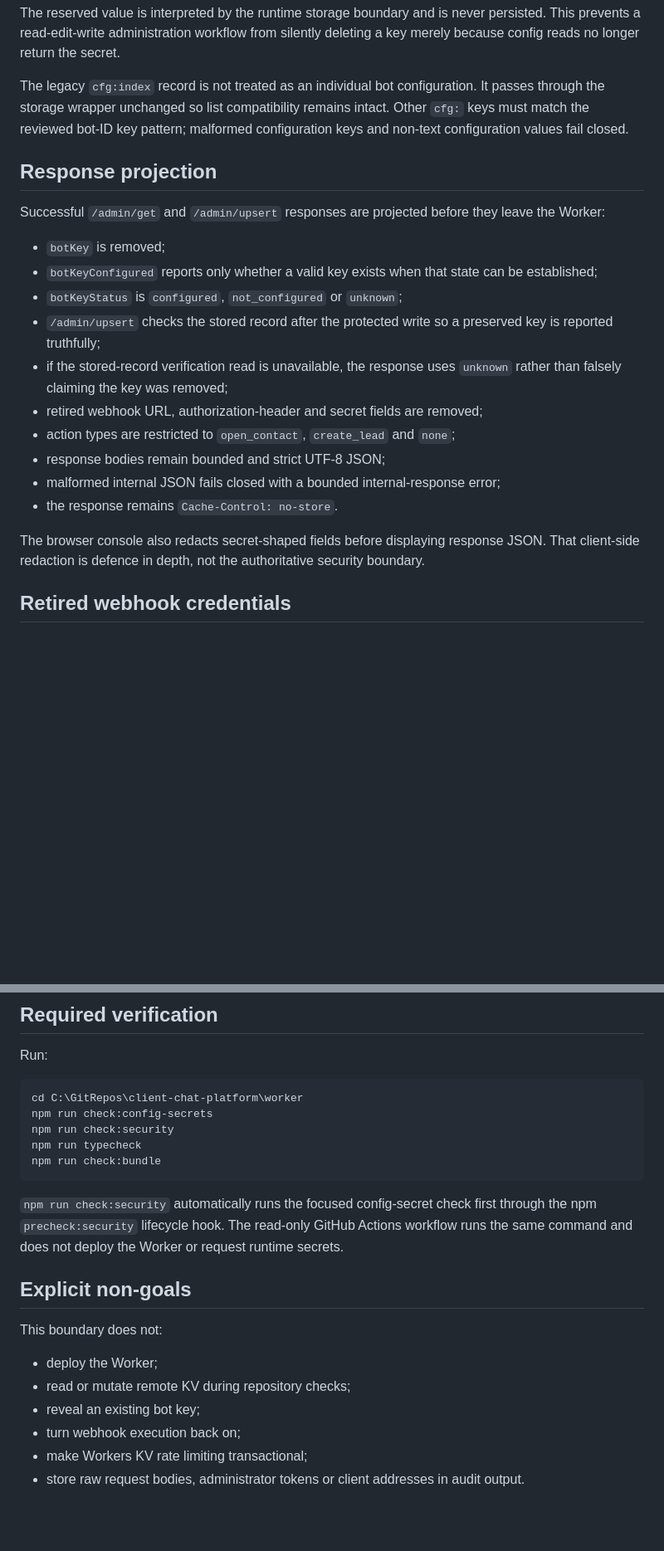
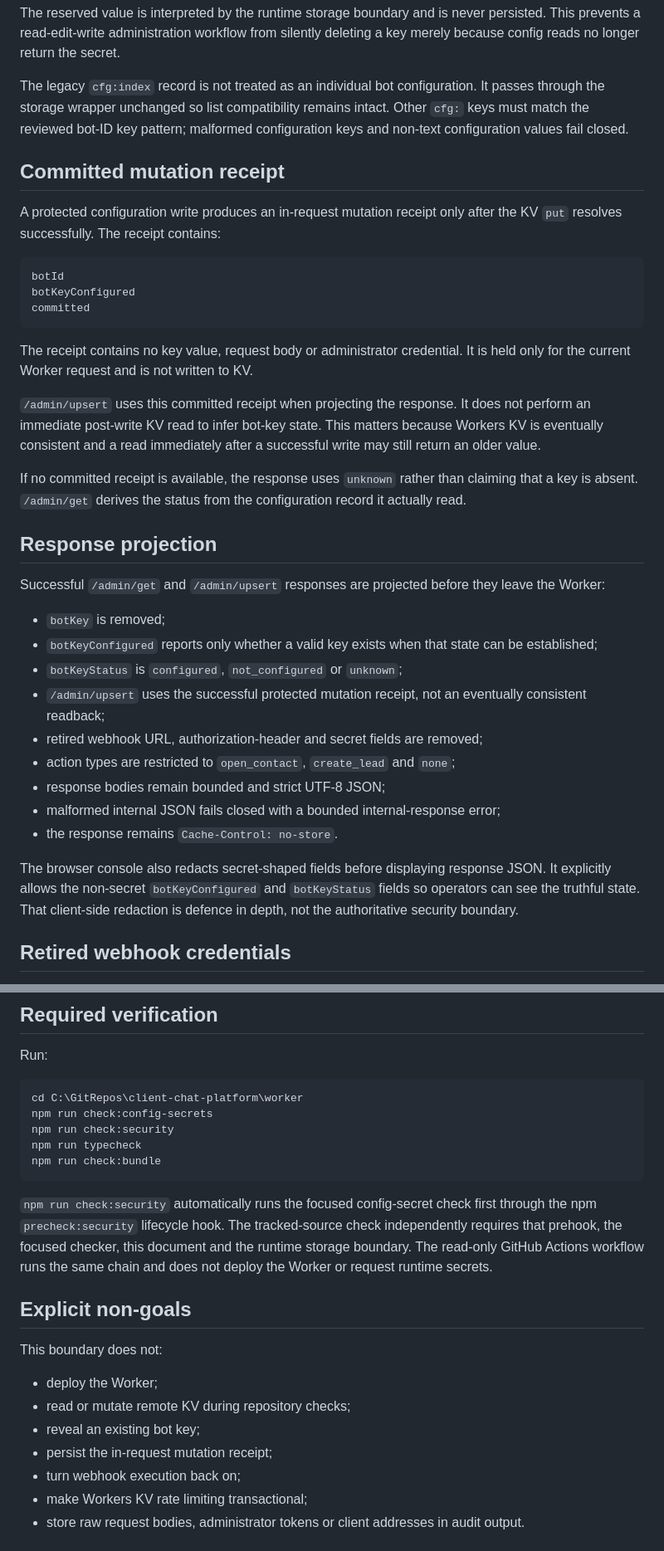
Before and after one commit to EVAVO-STUDIO/client-chat-platform, a Markdown page: docs/admin-config-secret-boundary.md, 2 parts joined by grey strips. Shown at 83% size. Rendered like a GitHub page; blank space fills up the shorter version.

Commit message:
Document committed bot key mutation receipts

````diff
--- a/docs/admin-config-secret-boundary.md
+++ b/docs/admin-config-secret-boundary.md
@@ -32,6 +32,22 @@ The reserved value is interpreted by the runtime storage boundary and is never p
 
 The legacy `cfg:index` record is not treated as an individual bot configuration. It passes through the storage wrapper unchanged so list compatibility remains intact. Other `cfg:` keys must match the reviewed bot-ID key pattern; malformed configuration keys and non-text configuration values fail closed.
 
+## Committed mutation receipt
+
+A protected configuration write produces an in-request mutation receipt only after the KV `put` resolves successfully. The receipt contains:
+
+```text
+botId
+botKeyConfigured
+committed
+```
+
+The receipt contains no key value, request body or administrator credential. It is held only for the current Worker request and is not written to KV.
+
+`/admin/upsert` uses this committed receipt when projecting the response. It does not perform an immediate post-write KV read to infer bot-key state. This matters because Workers KV is eventually consistent and a read immediately after a successful write may still return an older value.
+
+If no committed receipt is available, the response uses `unknown` rather than claiming that a key is absent. `/admin/get` derives the status from the configuration record it actually read.
+
 ## Response projection
 
 Successful `/admin/get` and `/admin/upsert` responses are projected before they leave the Worker:
@@ -39,15 +55,14 @@ Successful `/admin/get` and `/admin/upsert` responses are projected before they
 - `botKey` is removed;
 - `botKeyConfigured` reports only whether a valid key exists when that state can be established;
 - `botKeyStatus` is `configured`, `not_configured` or `unknown`;
-- `/admin/upsert` checks the stored record after the protected write so a preserved key is reported truthfully;
-- if the stored-record verification read is unavailable, the response uses `unknown` rather than falsely claiming the key was removed;
+- `/admin/upsert` uses the successful protected mutation receipt, not an eventually consistent readback;
 - retired webhook URL, authorization-header and secret fields are removed;
 - action types are restricted to `open_contact`, `create_lead` and `none`;
 - response bodies remain bounded and strict UTF-8 JSON;
 - malformed internal JSON fails closed with a bounded internal-response error;
 - the response remains `Cache-Control: no-store`.
 
-The browser console also redacts secret-shaped fields before displaying response JSON. That client-side redaction is defence in depth, not the authoritative security boundary.
+The browser console also redacts secret-shaped fields before displaying response JSON. It explicitly allows the non-secret `botKeyConfigured` and `botKeyStatus` fields so operators can see the truthful state. That client-side redaction is defence in depth, not the authoritative security boundary.
 
 ## Retired webhook credentials
 
@@ -79,7 +94,7 @@ npm run typecheck
 npm run check:bundle
 ```
 
-`npm run check:security` automatically runs the focused config-secret check first through the npm `precheck:security` lifecycle hook. The read-only GitHub Actions workflow runs the same command and does not deploy the Worker or request runtime secrets.
+`npm run check:security` automatically runs the focused config-secret check first through the npm `precheck:security` lifecycle hook. The tracked-source check independently requires that prehook, the focused checker, this document and the runtime storage boundary. The read-only GitHub Actions workflow runs the same chain and does not deploy the Worker or request runtime secrets.
 
 ## Explicit non-goals
 
@@ -88,6 +103,7 @@ This boundary does not:
 - deploy the Worker;
 - read or mutate remote KV during repository checks;
 - reveal an existing bot key;
+- persist the in-request mutation receipt;
 - turn webhook execution back on;
 - make Workers KV rate limiting transactional;
 - store raw request bodies, administrator tokens or client addresses in audit output.
````
Also changed, not shown: other parts of docs/admin-config-secret-boundary.md (+1 -1 lines).
